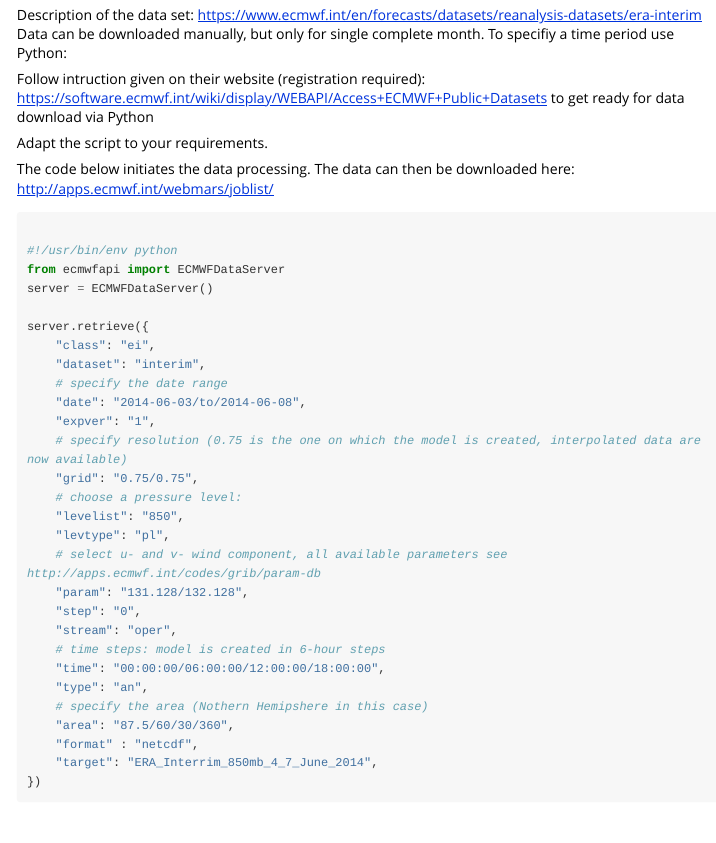
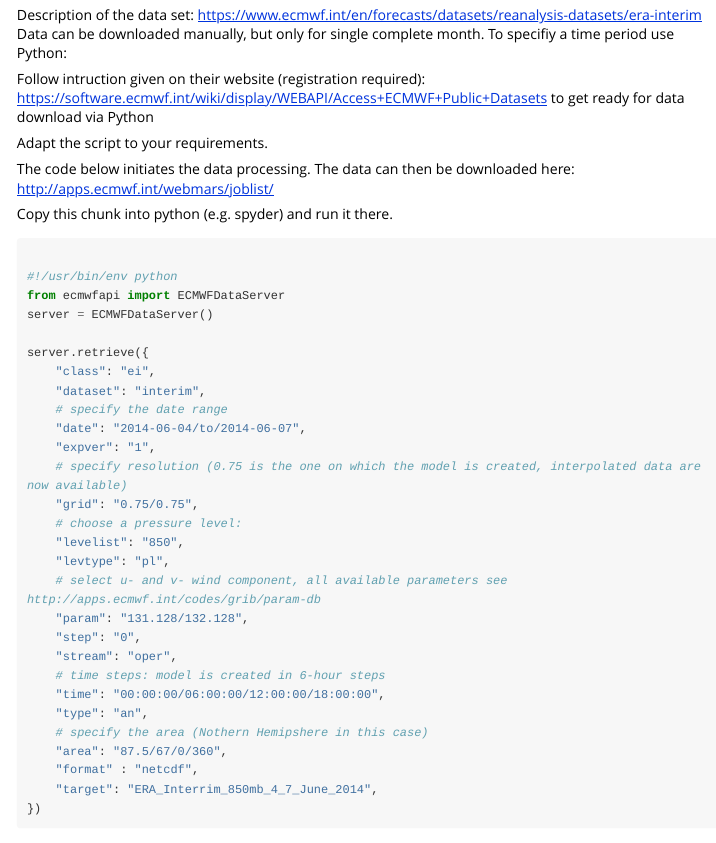
Before and after one commit to mpio-be/windR, an R Markdown document (vignettes/A_ERA_Interim_data_download.Rmd): the page in a window 1100 px wide, from 210 px down. Rendered offline with R 4.5, knitr and Pandoc, with nearby package versions; long lines of code are wrapped.

Commit message:
made time period two days shorter to reach 5 mb package size

````diff
--- a/vignettes/A_ERA_Interim_data_download.Rmd
+++ b/vignettes/A_ERA_Interim_data_download.Rmd
@@ -30,8 +30,9 @@
 
 The code below initiates the data processing. The data can then be downloaded here: http://apps.ecmwf.int/webmars/joblist/
 
+Copy this chunk into python (e.g. spyder) and run it there.
 
-```{python, eval = FALSE}
+```{python, eval=FALSE}
 
 #!/usr/bin/env python
 from ecmwfapi import ECMWFDataServer
@@ -41,7 +42,7 @@
     "class": "ei",
     "dataset": "interim",
     # specify the date range
-    "date": "2014-06-03/to/2014-06-08",
+    "date": "2014-06-04/to/2014-06-07",
     "expver": "1",
     # specify resolution (0.75 is the one on which the model is created, interpolated data are now available)
     "grid": "0.75/0.75",
@@ -56,7 +57,7 @@
     "time": "00:00:00/06:00:00/12:00:00/18:00:00",
     "type": "an",
     # specify the area (Nothern Hemipshere in this case)
-    "area": "87.5/60/30/360",
+    "area": "87.5/67/0/360",
     "format" : "netcdf",
     "target": "ERA_Interrim_850mb_4_7_June_2014",
 })
````
